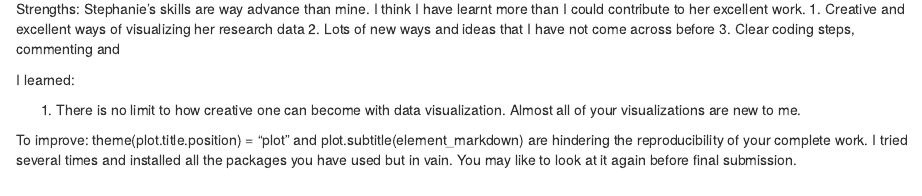
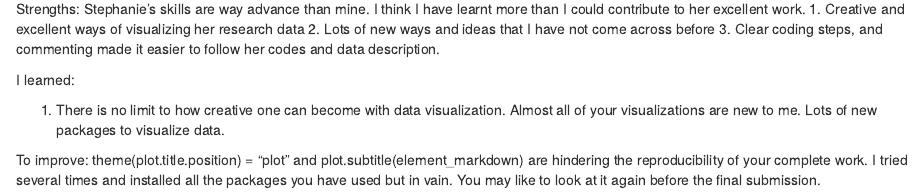
Before and after one commit to s-gluck/project_draft, an R Markdown document (project_draft.rmd): the page in a window 1100 px wide, from 8740 px down. Rendered offline with R 4.5, knitr and Pandoc, with nearby package versions; some code elsewhere in the file could not run offline.

Commit message:
peer review

```diff
--- a/project_draft.rmd
+++ b/project_draft.rmd
@@ -296,14 +296,14 @@ Strengths:
 Stephanie's skills are way advance than mine. I think I have learnt more than I could contribute to her excellent work.
 1. Creative and excellent ways of visualizing her research data
 2. Lots of new ways and ideas that I have not come across before
-3. Clear coding steps, commenting and
+3. Clear coding steps, and commenting made it easier to follow her codes and data description.
 
 I learned:
 
-1. There is no limit to how creative one can become with data visualization. Almost all of your visualizations are new to me.
+1. There is no limit to how creative one can become with data visualization. Almost all of your visualizations are new to me. Lots of new packages to visualize data.
 
 To improve:
 theme(plot.title.position) = "plot" and
 plot.subtitle(element_markdown)
 are hindering the reproducibility of your complete work. I tried several times and installed all the packages you have used but in vain.
-You may like to look at it again before final submission.
+You may like to look at it again before the final submission.
```
